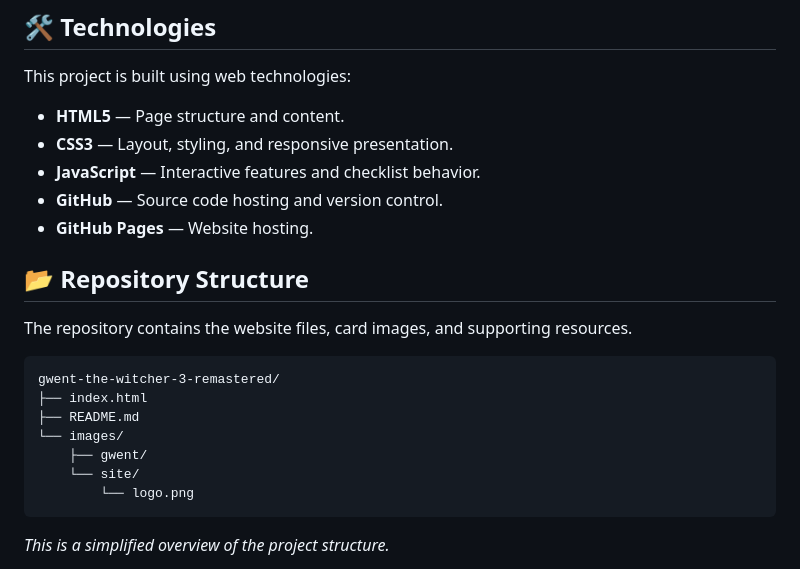
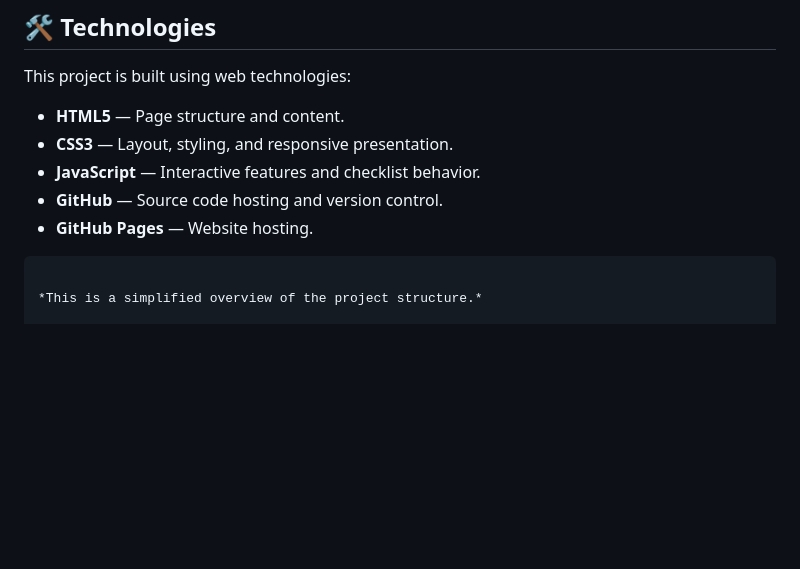
Before and after one commit to Nicknrss/Gwent-The-Witcher-3-Remastered-Guide, a Markdown page: README.md, the part around the change. Drawn GitHub-style; blank space fills up the shorter version.

````diff
--- a/README.md
+++ b/README.md
@@ -92,18 +92,6 @@ This project is built using web technologies:
 - **GitHub** — Source code hosting and version control.
 - **GitHub Pages** — Website hosting.
 
-## 📂 Repository Structure
-
-The repository contains the website files, card images, and supporting resources.
-
-```text
-gwent-the-witcher-3-remastered/
-├── index.html
-├── README.md
-└── images/
-    ├── gwent/
-    └── site/
-        └── logo.png
 ```
 
 *This is a simplified overview of the project structure.*
````
